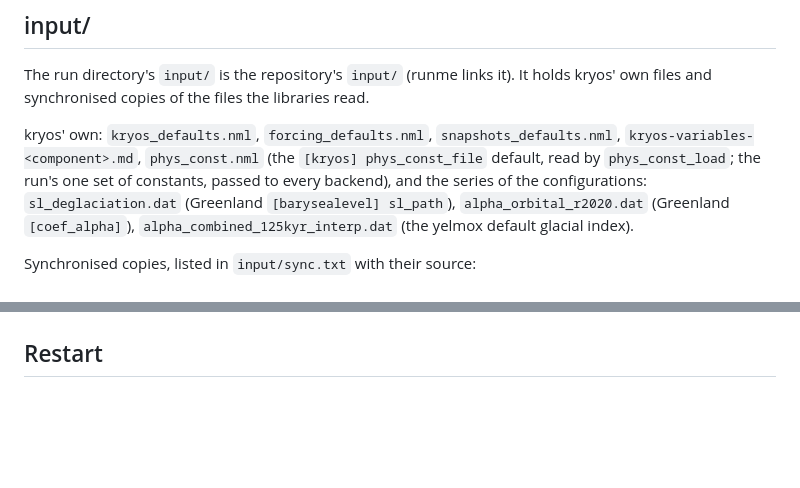
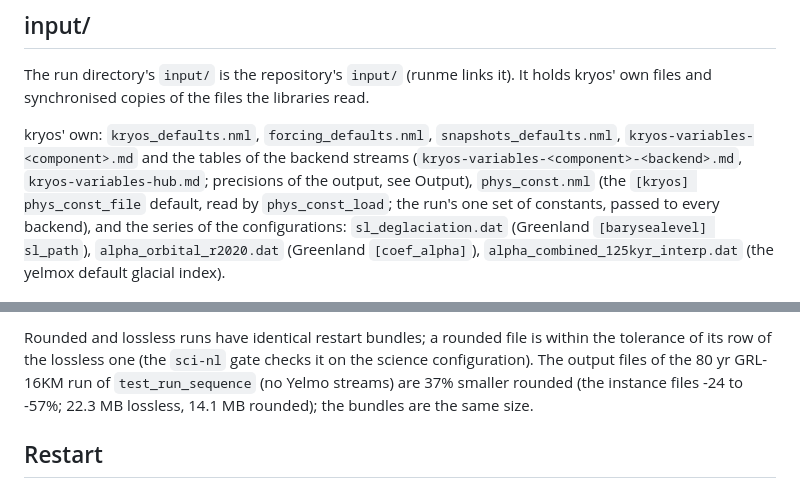
Before and after one commit to fesmc/kryos, a Markdown page: docs/running.md, 2 parts joined by grey strips. GitHub-like rendering; blank space fills up the shorter version.

Commit message:
docs: running.md lists every file kryos writes with its precision

```diff
--- a/docs/running.md
+++ b/docs/running.md
@@ -54,7 +54,9 @@ It holds kryos' own files and synchronised copies of the files the libraries
 read.
 
 kryos' own: `kryos_defaults.nml`, `forcing_defaults.nml`,
-`snapshots_defaults.nml`, `kryos-variables-<component>.md`, `phys_const.nml`
+`snapshots_defaults.nml`, `kryos-variables-<component>.md` and the tables of the
+backend streams (`kryos-variables-<component>-<backend>.md`,
+`kryos-variables-hub.md`; precisions of the output, see Output), `phys_const.nml`
 (the `[kryos] phys_const_file` default, read by `phys_const_load`; the run's
 one set of constants, passed to every backend), and the series of the
 configurations: `sl_deglaciation.dat` (Greenland `[barysealevel] sl_path`),
@@ -128,3 +170,8 @@ variable tables are `input/kryos-variables-<component>.md`;
+Rounded and lossless runs have identical restart bundles; a rounded file is
+within the tolerance of its row of the lossless one (the `sci-nl` gate checks it
+on the science configuration). The output files of the 80 yr GRL-16KM run of
+`test_run_sequence` (no Yelmo streams) are 37% smaller rounded (the instance
+files -24 to -57%; 22.3 MB lossless, 14.1 MB rounded); the bundles are the same size.
 
 ## Restart
 
```
Also changed, not shown: other parts of docs/running.md (+43 -3 lines).
